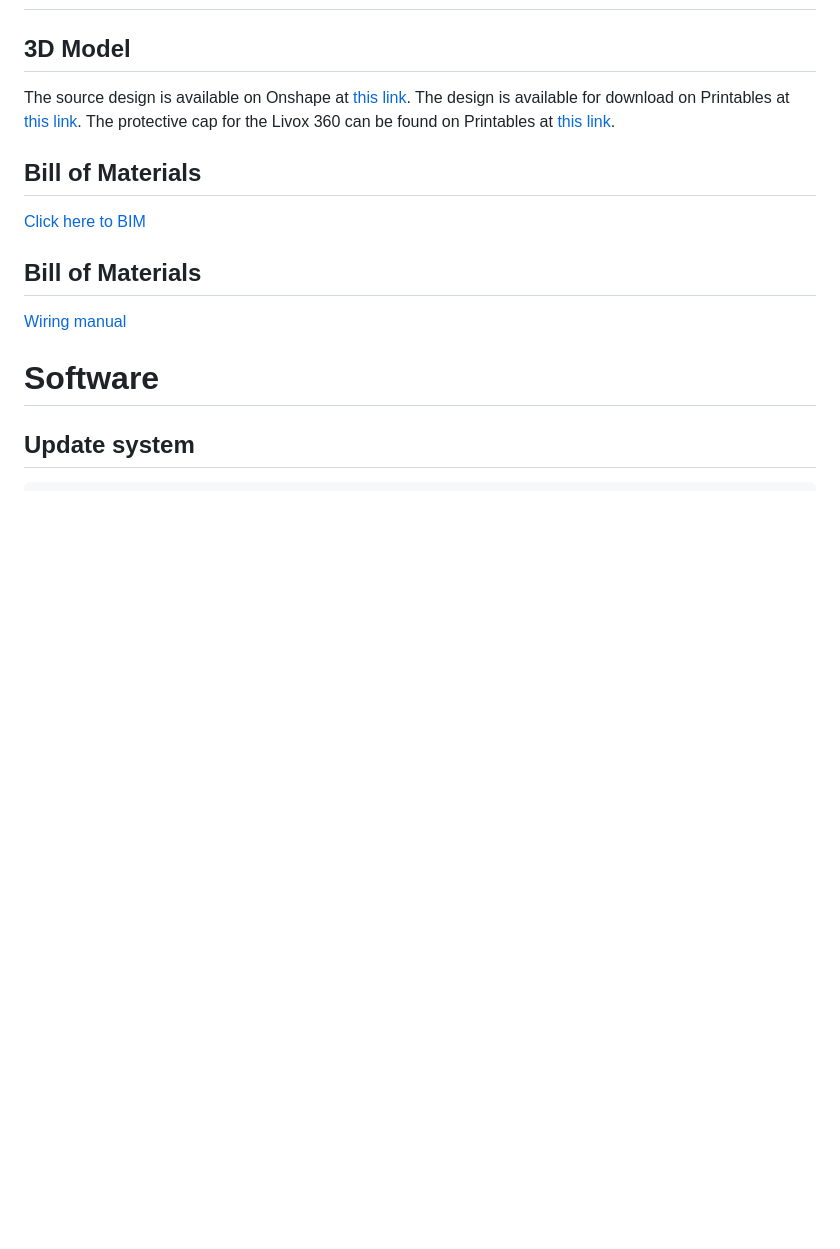
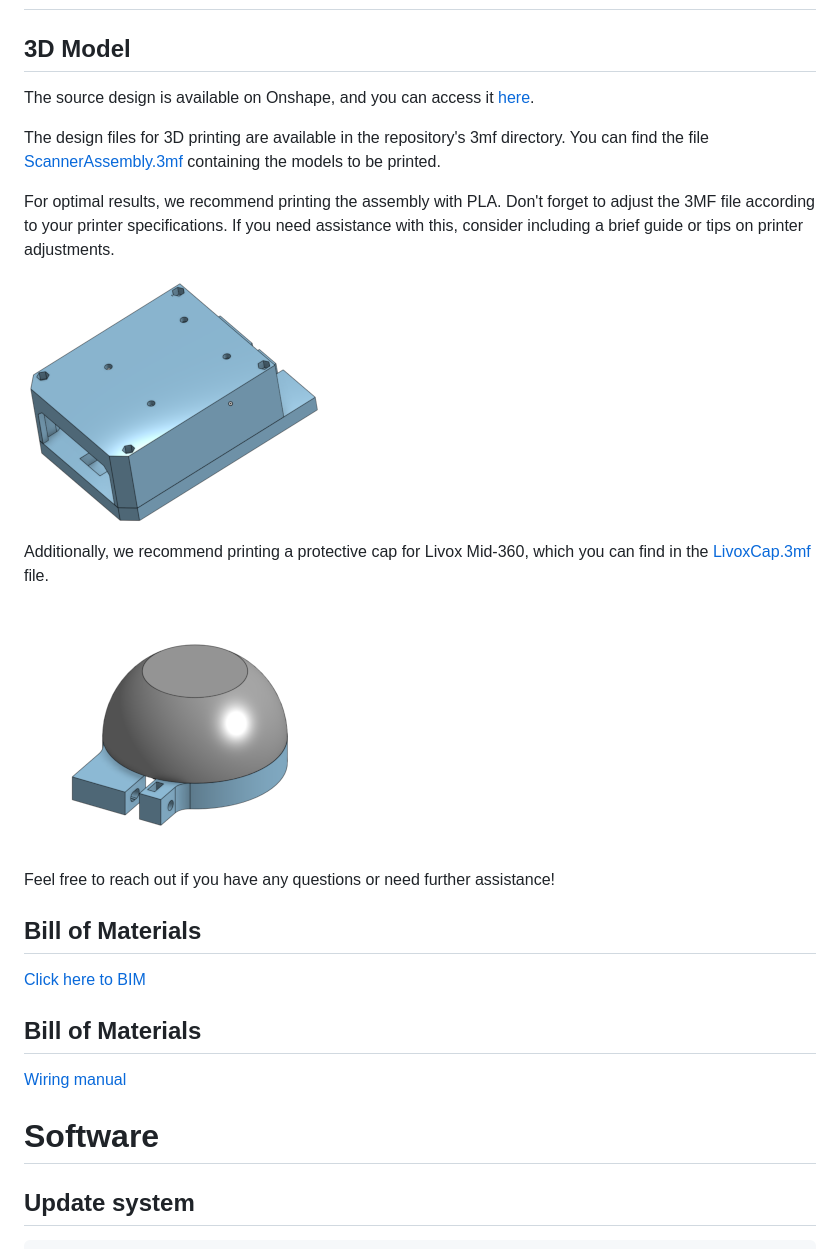
Before and after one commit to JanuszBedkowski/mandeye_controller, a Markdown page: README.md, the part around the change. GitHub-like rendering; pictures changed too: 3mf/LivoxCap.png (added), 3mf/ScannerAssembly.png (added); blank space fills up the shorter version.

Commit message:
Moved CAD models into repo, adjusted links to point international.

```diff
--- a/README.md
+++ b/README.md
@@ -4,16 +4,26 @@
 
 ## 3D Model
 
-The source design is available on Onshape at [this link](https://cad.onshape.com/documents/a6c6019ccb399ad39d830fad/w/0440af658555626c8fea1136/e/e1bf637894052d9247ac984d?renderMode=0&uiState=651c527c78128a19b84b4be1).
-The design is available for download on Printables at [this link](https://www.printables.com/model/602273-open-source-3d-scanner).
-The protective cap for the Livox 360 can be found on Printables at [this link](https://www.printables.com/pl/model/578608-protective-cap-for-livox-mid-306).
+The source design is available on Onshape, and you can access it [here](https://cad.onshape.com/documents/a6c6019ccb399ad39d830fad/w/0440af658555626c8fea1136/e/e1bf637894052d9247ac984d?renderMode=0&uiState=651c527c78128a19b84b4be1).
+
+The design files for 3D printing are available in the repository's 3mf directory. You can find the file [ScannerAssembly.3mf](./3mf/ScannerAssembly.3mf) containing the models to be printed.
+
+For optimal results, we recommend printing the assembly with PLA. Don't forget to adjust the 3MF file according to your printer specifications. If you need assistance with this, consider including a brief guide or tips on printer adjustments.
+
+![Scanner Assembly](./3mf/ScannerAssembly.png)
+
+Additionally, we recommend printing a protective cap for Livox Mid-360, which you can find in the [LivoxCap.3mf](./3mf/LivoxCap.3mf) file.
+
+![Livox Cap](./3mf/LivoxCap.png)
+
+Feel free to reach out if you have any questions or need further assistance!
+
 
 ## Bill of Materials
 [Click here to BIM](doc/BIM.md)
 
 ## Bill of Materials
 [Wiring manual](doc/wiring/wiring.md)
-
 
 # Software
 
```
Also changed, not shown: doc/BIM.md (+5 -5 lines), 2 other files.
